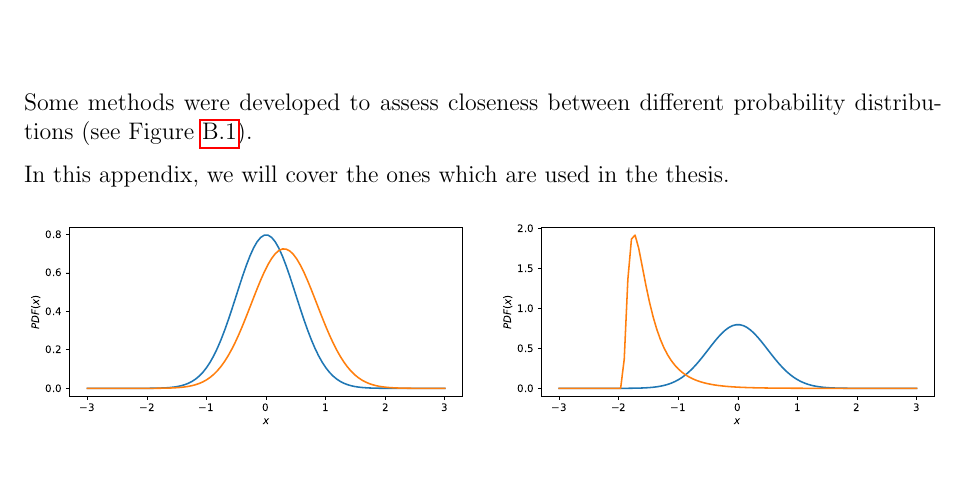
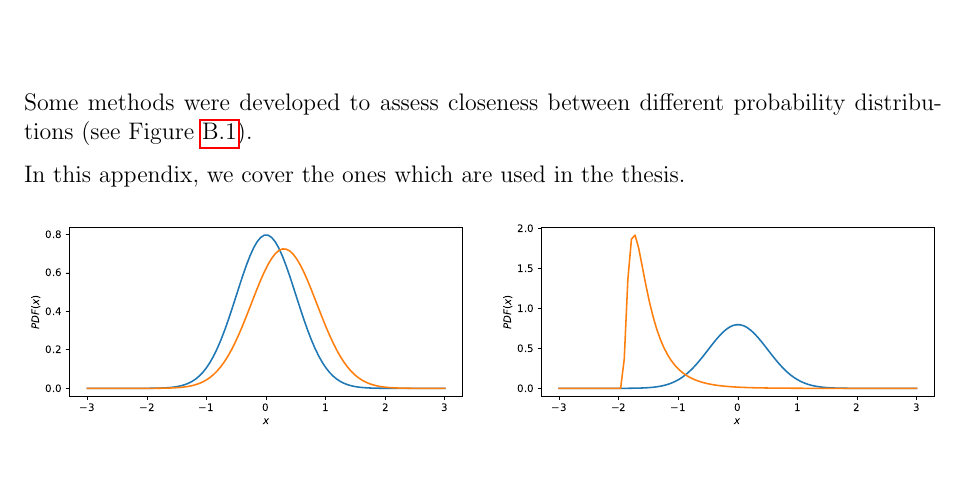
Before and after one commit to Davide95/msc_thesis, a LaTeX thesis (thesis/main.tex, which reads thesis/chapters/appendix/statisticalDistances.tex): part of page 20 of 25, cut so that both start at the same text. Compiled offline with pdfLaTeX.

Commit message:
Change tense of a verb

```diff
--- a/thesis/chapters/appendix/statisticalDistances.tex
+++ b/thesis/chapters/appendix/statisticalDistances.tex
@@ -1,7 +1,7 @@
 \chapter{Probability distributions closeness}
 Some methods were developed to assess closeness between different probability distributions (see Figure \ref{fig:diffkl}).
 
-In this appendix, we will cover the ones which are used in the thesis.
+In this appendix, we cover the ones which are used in the thesis.
 
 \begin{figure}[H]
     \centering
```
